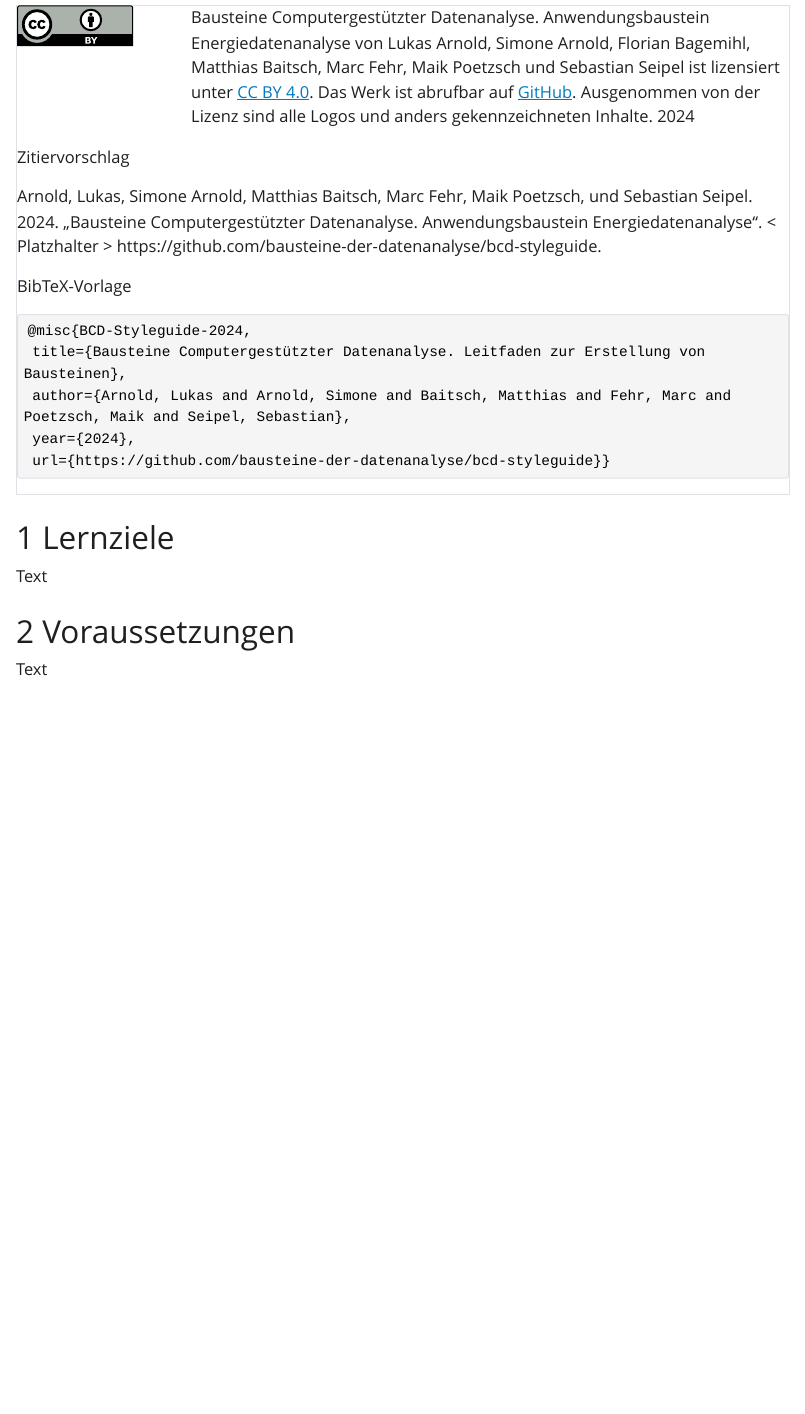
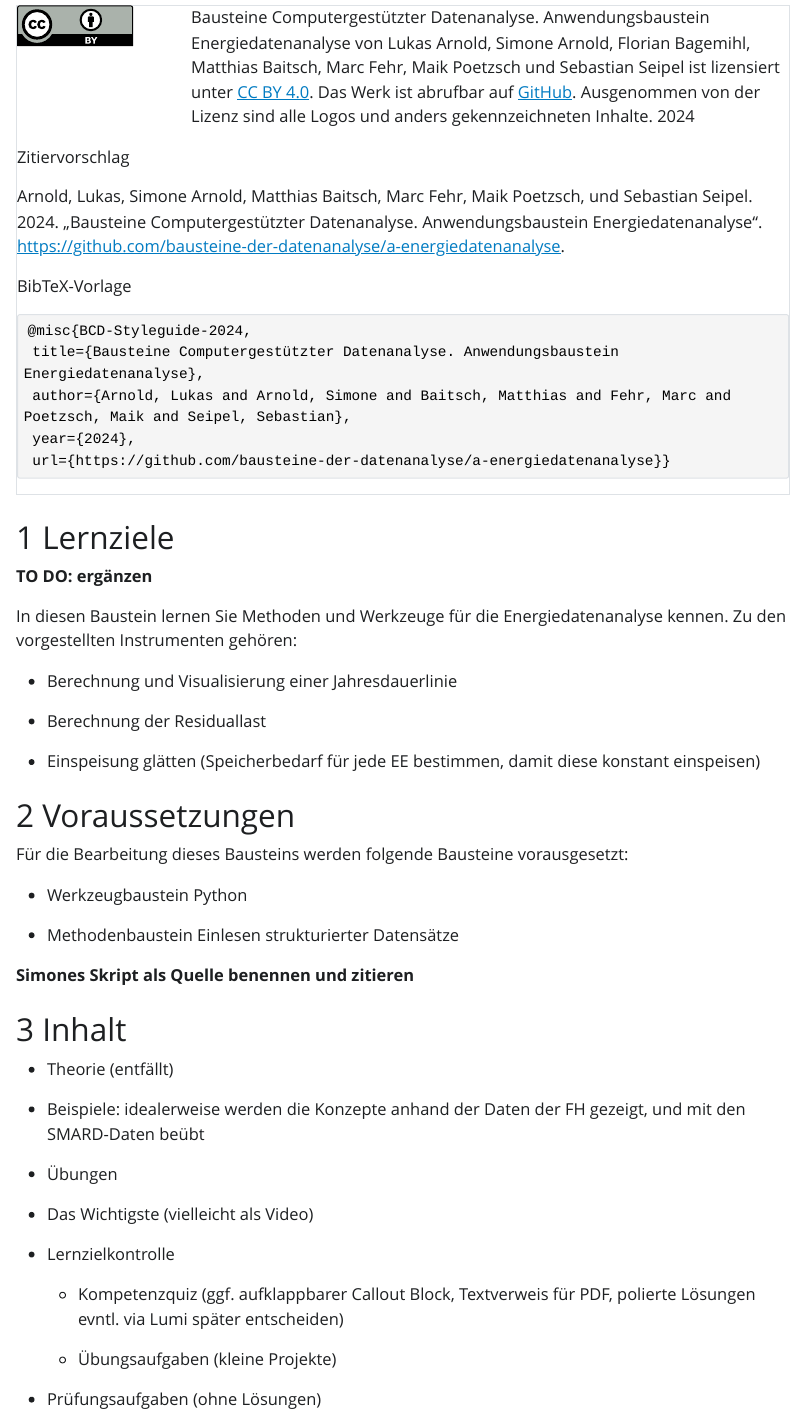
Before and after one commit to bausteine-der-datenanalyse/a-energiedatenanalyse, a Quarto document (Skript.qmd): the page in a window 1100 px wide, from 380 px down. The pictures show the output file Skript.html that the author committed with the source, opened offline; Quarto's library style sheets are replaced by a plain one without menus.

Commit message:
Inhaltsrumpf

````diff
--- a/Skript.qmd
+++ b/Skript.qmd
@@ -58,16 +58,16 @@ Bausteine Computergestützter Datenanalyse. Anwendungsbaustein Energiedatenanaly
 
 Zitiervorschlag
 
-Arnold, Lukas, Simone Arnold, Matthias Baitsch, Marc Fehr, Maik Poetzsch, und Sebastian Seipel. 2024. „Bausteine Computergestützter Datenanalyse. Anwendungsbaustein Energiedatenanalyse“. < Platzhalter > https://github.com/bausteine-der-datenanalyse/bcd-styleguide.
+Arnold, Lukas, Simone Arnold, Matthias Baitsch, Marc Fehr, Maik Poetzsch, und Sebastian Seipel. 2024. „Bausteine Computergestützter Datenanalyse. Anwendungsbaustein Energiedatenanalyse“. <https://github.com/bausteine-der-datenanalyse/a-energiedatenanalyse>.
 
 BibTeX-Vorlage
 
 ```
 @misc{BCD-Styleguide-2024,
- title={Bausteine Computergestützter Datenanalyse. Leitfaden zur Erstellung von Bausteinen},
+ title={Bausteine Computergestützter Datenanalyse. Anwendungsbaustein Energiedatenanalyse},
  author={Arnold, Lukas and Arnold, Simone and Baitsch, Matthias and Fehr, Marc and Poetzsch, Maik and Seipel, Sebastian},
  year={2024},
- url={https://github.com/bausteine-der-datenanalyse/bcd-styleguide}}
+ url={https://github.com/bausteine-der-datenanalyse/a-energiedatenanalyse}}
 ```
 
 :::
@@ -76,5 +76,24 @@ BibTeX-Vorlage
 
 {{< include _lernziele.md >}}
 
+{{< include _voraussetzungen.md >}}
 
-{{< include _voraussetzungen.md >}}
+**Simones Skript als Quelle benennen und zitieren**
+
+# Inhalt
+
+  * Theorie (entfällt)
+
+  * Beispiele: idealerweise werden die Konzepte anhand der Daten der FH gezeigt, und mit den SMARD-Daten beübt
+
+  * Übungen
+
+* Das Wichtigste (vielleicht als Video)
+
+* Lernzielkontrolle
+
+  * Kompetenzquiz (ggf. aufklappbarer Callout Block, Textverweis für PDF, polierte Lösungen evntl. via Lumi später entscheiden)
+
+  * Übungsaufgaben (kleine Projekte)
+
+* Prüfungsaufgaben (ohne Lösungen)
--- a/_lernziele.md
+++ b/_lernziele.md
@@ -1,2 +1,10 @@
 # Lernziele
-Text
+**TO DO: ergänzen**
+
+In diesen Baustein lernen Sie Methoden und Werkzeuge für die Energiedatenanalyse kennen. Zu den vorgestellten Instrumenten gehören:
+
+- Berechnung und Visualisierung einer Jahresdauerlinie
+
+- Berechnung der Residuallast
+
+- Einspeisung glätten (Speicherbedarf für jede EE bestimmen, damit diese konstant einspeisen)
--- a/_voraussetzungen.md
+++ b/_voraussetzungen.md
@@ -1,2 +1,6 @@
 # Voraussetzungen
-Text
+Für die Bearbeitung dieses Bausteins werden folgende Bausteine vorausgesetzt:
+
+- Werkzeugbaustein Python
+
+- Methodenbaustein Einlesen strukturierter Datensätze
````
Also changed, not shown: Skript.html.
